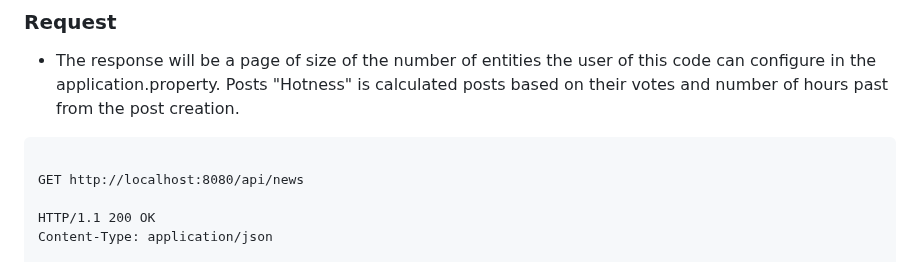
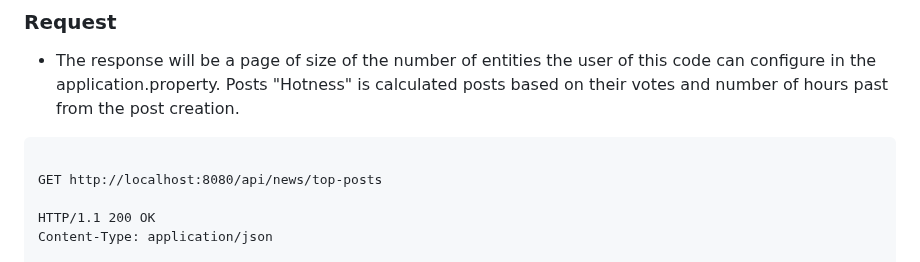
Before and after one commit to YamtalDev/HackerNews-API, a Markdown page: README.md, the part around the change. Rendered like a GitHub page.

Commit message:
Commiting readme change

````diff
--- a/README.md
+++ b/README.md
@@ -263,7 +263,7 @@ posts based on their votes and number of hours past from the post creation.
 
 ``` http
 
-GET http://localhost:8080/api/news
+GET http://localhost:8080/api/news/top-posts
 
 HTTP/1.1 200 OK
 Content-Type: application/json
````
